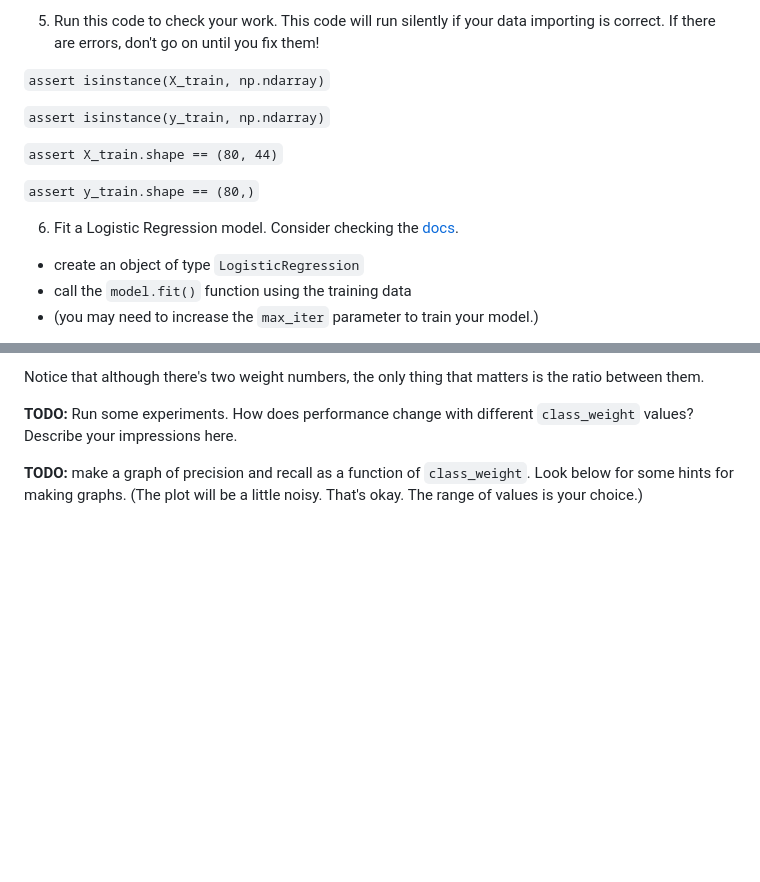
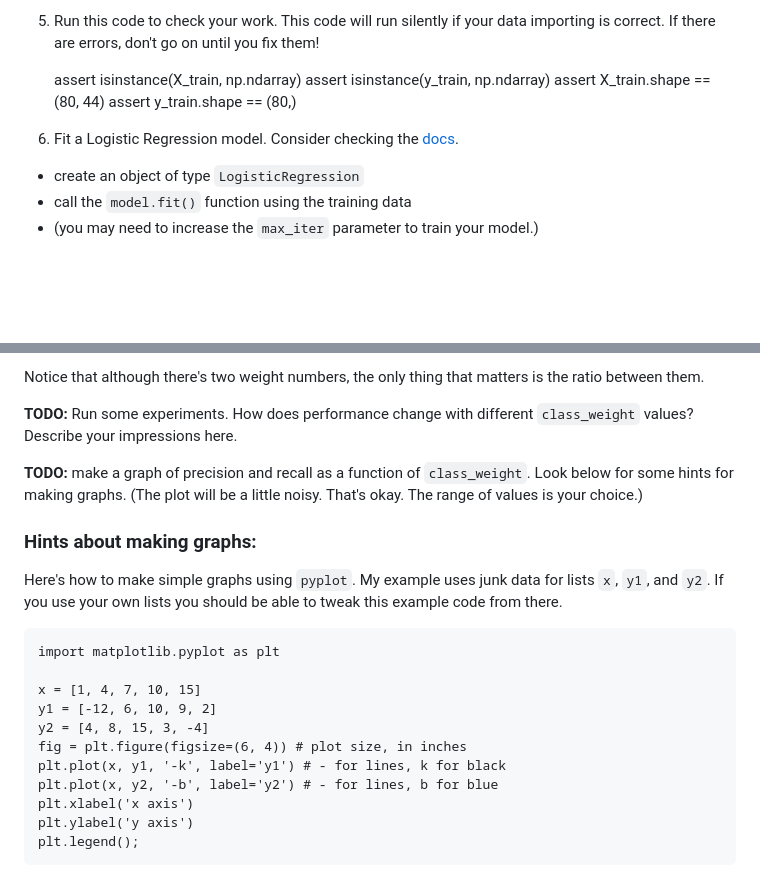
Before and after one commit to drspoulsen/24-fa-csi-220, a Markdown page: lesson_plans/2024-11-13/Logistic_Regression.md, 2 parts joined by grey strips. GitHub-like rendering; blank space fills up the shorter version.

```diff
--- a/lesson_plans/2024-11-13/Logistic_Regression.md
+++ b/lesson_plans/2024-11-13/Logistic_Regression.md
@@ -14,15 +14,14 @@ In each row the first number is a `0` or `1` diagnosis code. The next 44 numbers
 
 5. Run this code to check your work. This code will run silently if your data importing is correct. If there are errors, don't go on until you fix them!
 
-`assert isinstance(X_train, np.ndarray)`
 
-`assert isinstance(y_train, np.ndarray)`
+    assert isinstance(X_train, np.ndarray)
+    assert isinstance(y_train, np.ndarray)
+    assert X_train.shape == (80, 44)
+    assert y_train.shape == (80,)
 
-`assert X_train.shape == (80, 44)`
 
-`assert y_train.shape == (80,)`
-
-6. Fit a Logistic Regression model. Consider checking the
+7. Fit a Logistic Regression model. Consider checking the
 [docs](https://scikit-learn.org/stable/modules/generated/sklearn.linear_model.LogisticRegression.html).
 
 * create an object of type `LogisticRegression`
@@ -76,3 +75,19 @@ the ratio between them.
 
 **TODO:** make a graph of precision and recall as a function of `class_weight`.
 Look below for some hints for making graphs. (The plot will be a little noisy. That's okay. The range of values is your choice.)
+
+### Hints about making graphs:
+
+Here's how to make simple graphs using `pyplot`. My example uses junk data for lists `x`, `y1`, and `y2`. If you use your own lists you should be able to tweak this example code from there.
+
+    import matplotlib.pyplot as plt
+
+    x = [1, 4, 7, 10, 15]
+    y1 = [-12, 6, 10, 9, 2]
+    y2 = [4, 8, 15, 3, -4]
+    fig = plt.figure(figsize=(6, 4)) # plot size, in inches
+    plt.plot(x, y1, '-k', label='y1') # - for lines, k for black
+    plt.plot(x, y2, '-b', label='y2') # - for lines, b for blue
+    plt.xlabel('x axis')
+    plt.ylabel('y axis')
+    plt.legend();
```
